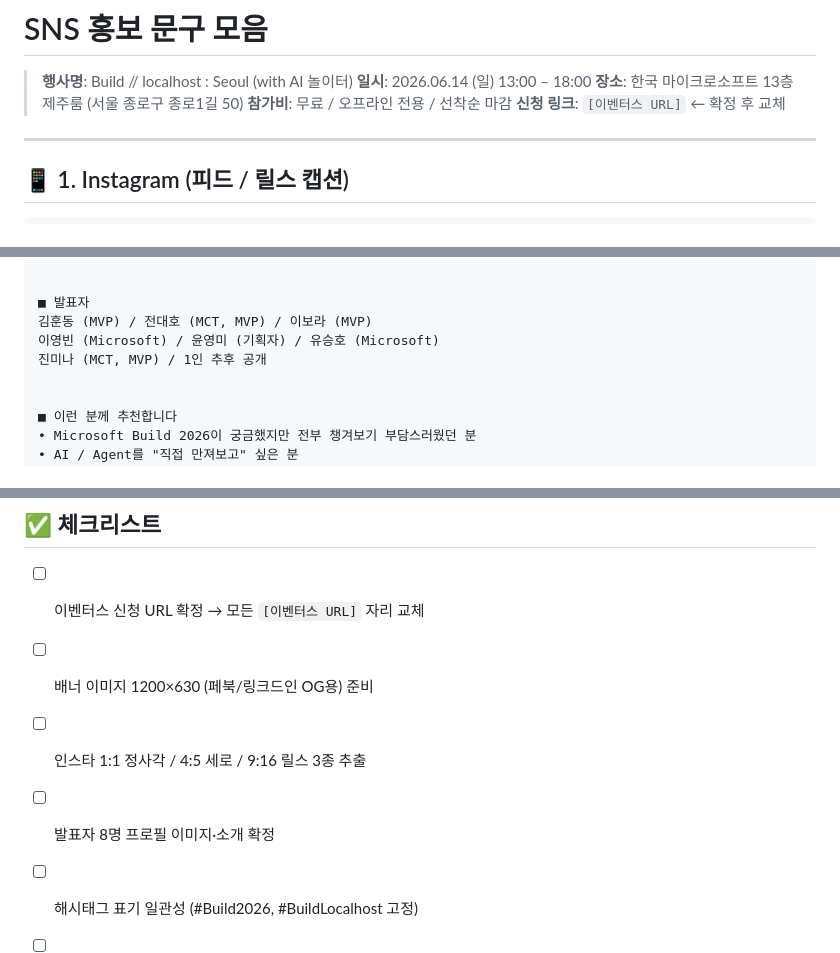
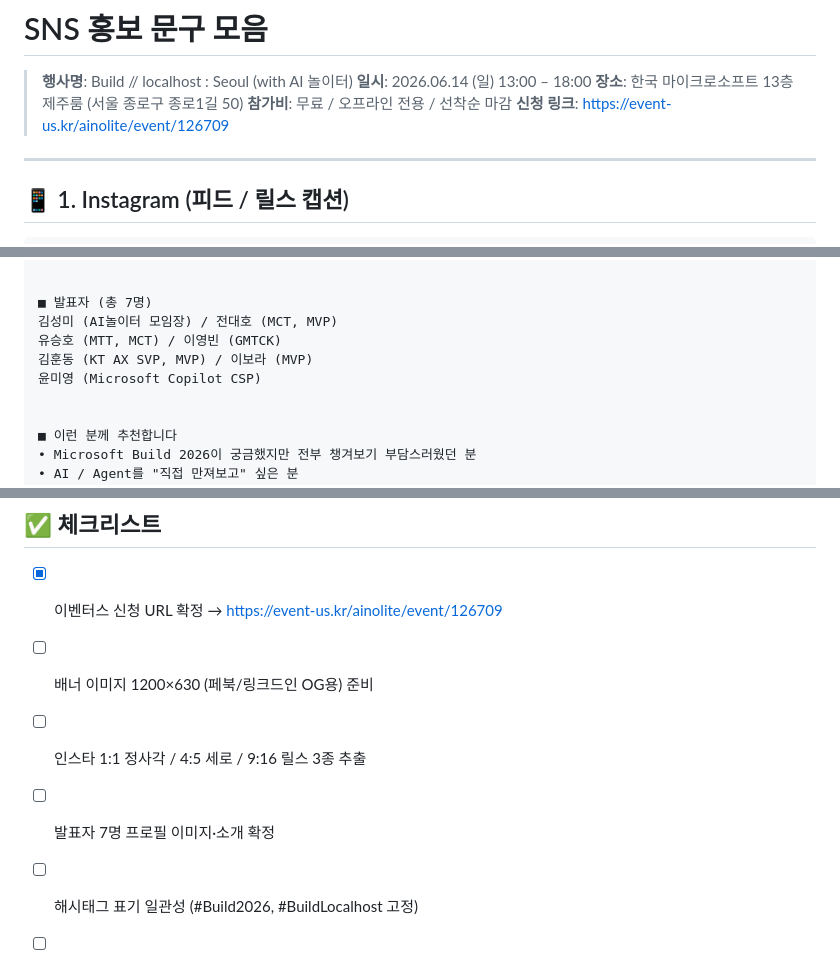
Before and after one commit to CanRobotx/Build_2026_Localhost_Seoul_AInolite, a Markdown page: SNS_홍보문구.md, 3 parts joined by grey strips. Rendered like a GitHub page.

```diff
--- a/SNS_홍보문구.md
+++ b/SNS_홍보문구.md
@@ -4,7 +4,7 @@
 > **일시**: 2026.06.14 (일) 13:00 – 18:00
 > **장소**: 한국 마이크로소프트 13층 제주룸 (서울 종로구 종로1길 50)
 > **참가비**: 무료 / 오프라인 전용 / 선착순 마감
-> **신청 링크**: `[이벤터스 URL]` ← 확정 후 교체
+> **신청 링크**: https://event-us.kr/ainolite/event/126709
 
 ---
 
@@ -88,10 +90,11 @@ Microsoft Build 2026, 미국에서 일주일 동안 쏟아진 그 많은 발표
 • 비개발자 활용 트랙 — Copilot Studio, Power Platform
 
 
-■ 발표자
-김훈동 (MVP) / 전대호 (MCT, MVP) / 이보라 (MVP)
-이영빈 (Microsoft) / 윤영미 (기획자) / 유승호 (Microsoft)
-진미나 (MCT, MVP) / 1인 추후 공개
+■ 발표자 (총 7명)
+김성미 (AI놀이터 모임장) / 전대호 (MCT, MVP)
+유승호 (MTT, MCT) / 이영빈 (GMTCK)
+김훈동 (KT AX SVP, MVP) / 이보라 (MVP)
+윤미영 (Microsoft Copilot CSP)
 
 
 ■ 이런 분께 추천합니다
@@ -234,9 +238,9 @@ MVP·MCT 8명과 함께. 무료/선착순.
 
 ## ✅ 체크리스트
 
-- [ ] 이벤터스 신청 URL 확정 → 모든 `[이벤터스 URL]` 자리 교체
+- [x] 이벤터스 신청 URL 확정 → https://event-us.kr/ainolite/event/126709
 - [ ] 배너 이미지 1200×630 (페북/링크드인 OG용) 준비
 - [ ] 인스타 1:1 정사각 / 4:5 세로 / 9:16 릴스 3종 추출
-- [ ] 발표자 8명 프로필 이미지·소개 확정
+- [ ] 발표자 7명 프로필 이미지·소개 확정
 - [ ] 해시태그 표기 일관성 (#Build2026, #BuildLocalhost 고정)
 - [ ] 첫 댓글 / 프로필 링크 위치에 신청 URL 고정
```
Also changed, not shown: other parts of SNS_홍보문구.md (+19 -16 lines).
